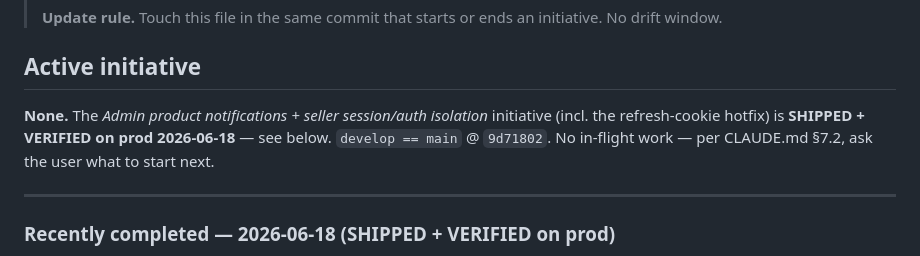
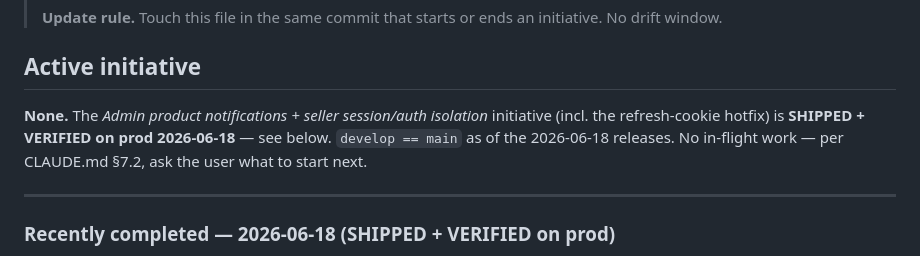
Before and after one commit to ipanga/teka-rdc, a Markdown page: STATUS.md, the part around the change. GitHub-like rendering.

Commit message:
docs(status): soften 'develop == main' to 'as of the 2026-06-18 releases'
Co-Authored-By: Claude Opus 4.8 (1M context) <noreply@anthropic.com>

```diff
--- a/STATUS.md
+++ b/STATUS.md
@@ -7,8 +7,8 @@
 ## Active initiative
 
 **None.** The *Admin product notifications + seller session/auth isolation* initiative (incl. the
-refresh-cookie hotfix) is **SHIPPED + VERIFIED on prod 2026-06-18** — see below. `develop == main` @ `9d71802`.
-No in-flight work — per CLAUDE.md §7.2, ask the user what to start next.
+refresh-cookie hotfix) is **SHIPPED + VERIFIED on prod 2026-06-18** — see below. `develop == main` as of the
+2026-06-18 releases. No in-flight work — per CLAUDE.md §7.2, ask the user what to start next.
 
 ---
 
```
